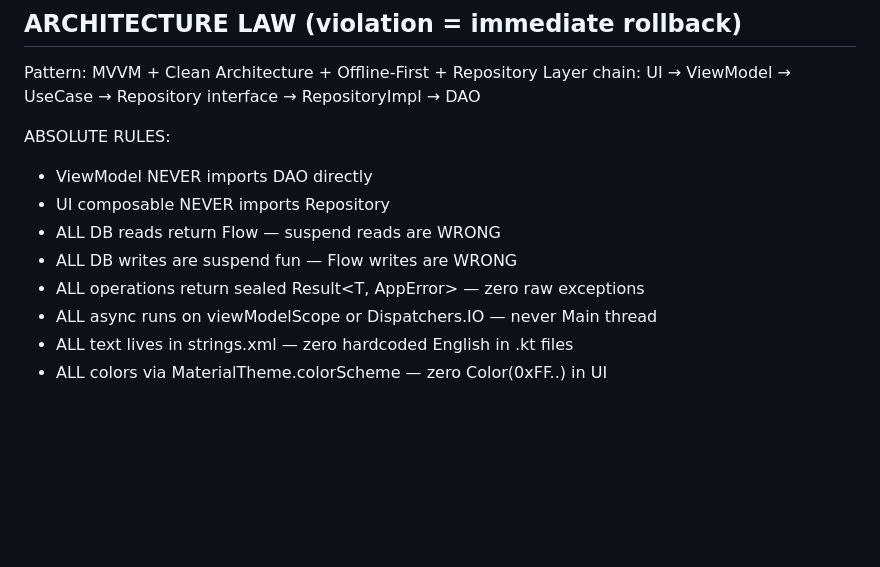
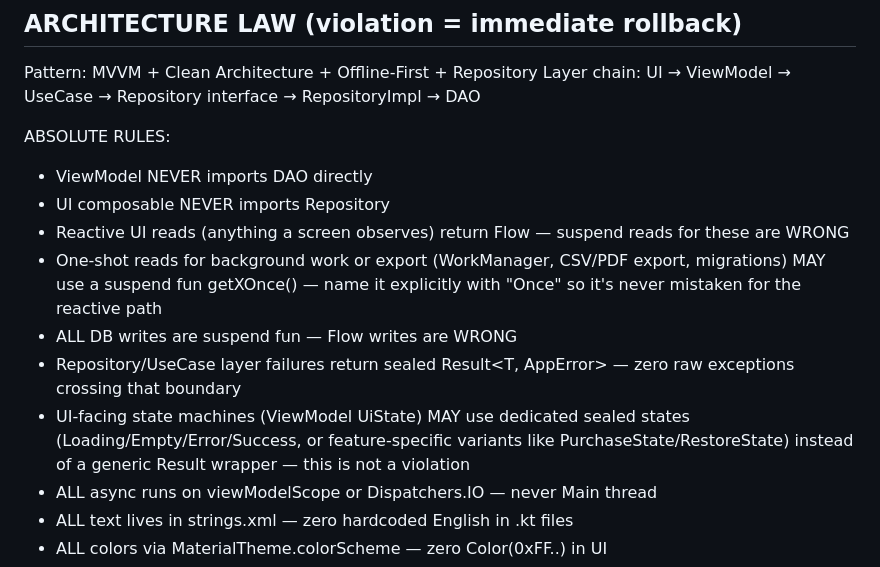
Before and after one commit to autominder2/app, a Markdown page: CLAUDE.md, the part around one of its changes. Rendered like a GitHub page; blank space fills up the shorter version.

```diff
--- a/CLAUDE.md
+++ b/CLAUDE.md
@@ -47,9 +83,11 @@ Layer chain: UI → ViewModel → UseCase → Repository interface → Repositor
 ABSOLUTE RULES:
 - ViewModel NEVER imports DAO directly
 - UI composable NEVER imports Repository
-- ALL DB reads return Flow<T> — suspend reads are WRONG
+- Reactive UI reads (anything a screen observes) return Flow<T> — suspend reads for these are WRONG
+- One-shot reads for background work or export (WorkManager, CSV/PDF export, migrations) MAY use a suspend fun getXOnce() — name it explicitly with "Once" so it's never mistaken for the reactive path
 - ALL DB writes are suspend fun — Flow writes are WRONG
-- ALL operations return sealed Result<T, AppError> — zero raw exceptions
+- Repository/UseCase layer failures return sealed Result<T, AppError> — zero raw exceptions crossing that boundary
+- UI-facing state machines (ViewModel UiState) MAY use dedicated sealed states (Loading/Empty/Error/Success, or feature-specific variants like PurchaseState/RestoreState) instead of a generic Result wrapper — this is not a violation
 - ALL async runs on viewModelScope or Dispatchers.IO — never Main thread
 - ALL text lives in strings.xml — zero hardcoded English in .kt files
 - ALL colors via MaterialTheme.colorScheme — zero Color(0xFF..) in UI
```
Also changed, not shown: other parts of CLAUDE.md (+77 -14 lines).
